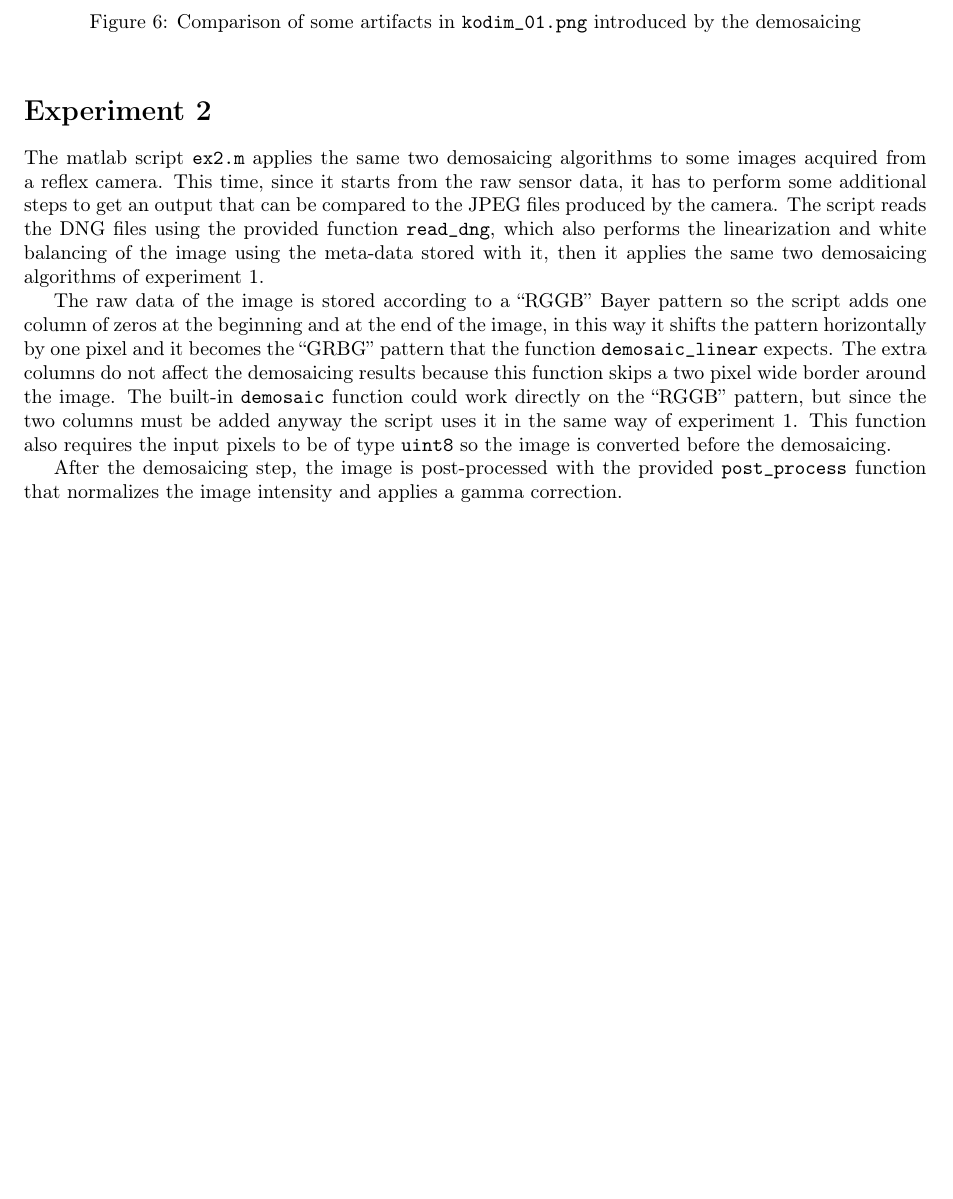
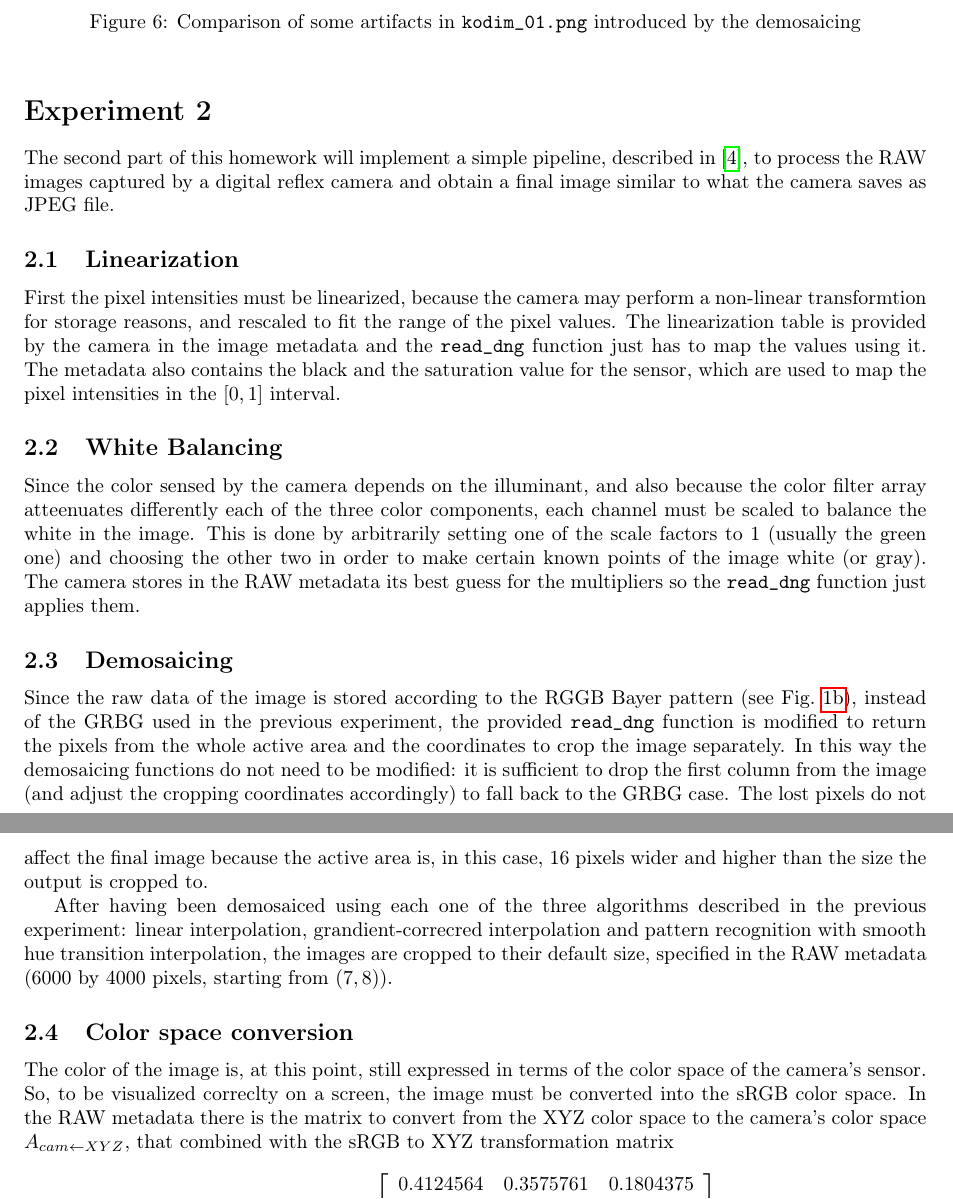
Before and after one commit to riccz/img_analysis_hw, a LaTeX document (lab3/lab3.tex): part of page 5 of 6 before the commit and two parts of pages 5 and 6 of 7 after it, the two joined at a grey line, cut so that both start at the same text, the shorter picture padded with empty space. Compiled offline with pdfLaTeX.

Commit message:
Almost finished

```diff
--- a/lab3/lab3.tex
+++ b/lab3/lab3.tex
@@ -420,28 +420,64 @@ computational resources.
 \end{figure}
 
 \section*{Experiment 2} \stepcounter{section}
-The matlab script \inlinecode{ex2.m} applies the same two demosaicing
-algorithms to some images acquired from a reflex camera. This time,
-since it starts from the raw sensor data, it has to perform some
-additional steps to get an output that can be compared to the JPEG
-files produced by the camera. The script reads the DNG files using the
-provided function \inlinecode{read_dng}, which also performs the
-linearization and white balancing of the image using the meta-data
-stored with it, then it applies the same two demosaicing algorithms
-of experiment 1.
+The second part of this homework will implement a simple pipeline,
+described in \cite{rawguide}, to process the RAW images captured by a
+digital reflex camera and obtain a final image similar to what the
+camera saves as JPEG file.
 
-The raw data of the image is stored according to a ``RGGB'' Bayer
-pattern so the script adds one column of zeros at the beginning and at
-the end of the image, in this way it shifts the pattern horizontally
-by one pixel and it becomes the ``GRBG'' pattern that the function
-\inlinecode{demosaic_linear} expects. The extra columns do not affect
-the demosaicing results because this function skips a two pixel wide
-border around the image.  The built-in \inlinecode{demosaic} function
-could work directly on the ``RGGB'' pattern, but since the two columns
-must be added anyway the script uses it in the same way of experiment
-1. This function also requires the input pixels to be of type
-\inlinecode{uint8} so the image is converted before the demosaicing.
+\subsection{Linearization}
+First the pixel intensities must be linearized, because the camera may
+perform a non-linear transformtion for storage reasons, and rescaled
+to fit the range of the pixel values. The linearization table is
+provided by the camera in the image metadata and the
+\inlinecode{read_dng} function just has to map the values using
+it. The metadata also contains the black and the saturation value for
+the sensor, which are used to map the pixel intensities in the $[0,1]$
+interval.
 
-After the demosaicing step, the image is post-processed with the
-provided \inlinecode{post_process} function that normalizes the image
-intensity and applies a gamma correction.
+\subsection{White Balancing}
+Since the color sensed by the camera depends on the illuminant, and
+also because the color filter array atteenuates differently each of
+the three color components, each channel must be scaled to balance the
+white in the image.
+%
+This is done by arbitrarily setting one of the scale factors to 1
+(usually the green one) and choosing the other two in order to make
+certain known points of the image white (or gray). The camera stores
+in the RAW metadata its best guess for the multipliers so the
+\inlinecode{read_dng} function just applies them.
+
+\subsection{Demosaicing}
+Since the raw data of the image is stored according to the RGGB Bayer
+pattern (see Fig.~\ref{fig:bayer_rggb}), instead of the GRBG used in
+the previous experiment, the provided \inlinecode{read_dng} function
+is modified to return the pixels from the whole active area and the
+coordinates to crop the image separately. In this way the demosaicing
+functions do not need to be modified: it is sufficient to drop the
+first column from the image (and adjust the cropping coordinates
+accordingly) to fall back to the GRBG case. The lost pixels do not
+affect the final image because the active area is, in this case, 16
+pixels wider and higher than the size the output is cropped to.
+
+After having been demosaiced using each one of the three algorithms
+described in the previous experiment: linear interpolation,
+grandient-correcred interpolation and pattern recognition with smooth
+hue transition interpolation, the images are cropped to their default
+size, specified in the RAW metadata (6000 by 4000 pixels, starting
+from $(7,8)$).
+
+\subsection{Color space conversion}
+The color of the image is, at this point, still expressed in terms of
+the color space of the camera's sensor. So, to be visualized correclty
+on a screen, the image must be converted into the sRGB color space.
+%
+In the RAW metadata there is the matrix to convert from the XYZ color
+space to the camera's color space $A_{cam \leftarrow XYZ}$, that
+combined with the sRGB to XYZ transformation matrix
+\begin{equation*}
+  A_{XYZ \leftarrow sRGB} = \left[ \begin{array}{ccc}
+      0.4124564 & 0.3575761 & 0.1804375 \\
+      0.2126729 & 0.7151522 & 0.0721750 \\
+      0.0193339 & 0.1191920 & 0.9503041
+    \end{array} \right]
+\end{equation*}
```
Also changed, not shown: lab3/Makefile, lab3/camera_macbeth_color_small.png (deleted), lab3/camera_students2_detail.png (deleted), lab3/demosaic_macbeth_color_small.png (deleted), lab3/demosaic_students2_detail.png (deleted), lab3/matlab_demosaic_macbeth_color_small.png (deleted), lab3/matlab_demosaic_students2_detail.png (deleted), lab3/lab3.tex (156 more changed lines).
